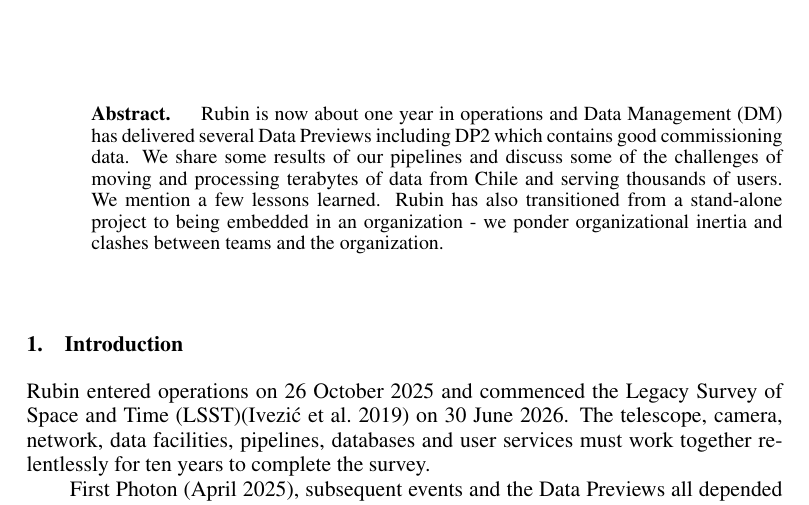
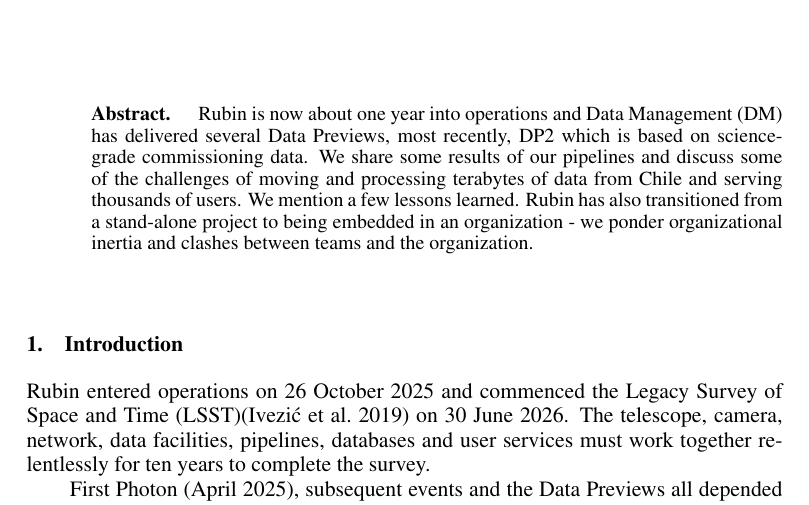
Before and after one commit to lsst-dm/dmtn-361, a LaTeX paper (DMTN-361.tex, which reads abstract.tex): part of page 1 of 10, cut so that both start at the same text. Compiled offline with pdfLaTeX; a LaTeX package or settings file that is missing is left out.

Commit message:
Update abstract.tex
Co-authored-by: Leanne Guy <5301176+leannep@users.noreply.github.com>

```diff
--- a/abstract.tex
+++ b/abstract.tex
@@ -1,6 +1,6 @@
 
 \begin{abstract}
-Rubin is now about one year in operations and Data Management (DM) has delivered several Data Previews including DP2 which contains good commissioning data.
+Rubin is now about one year into operations and Data Management (DM) has delivered several Data Previews, most recently,  DP2 which is based on science-grade commissioning data.
 We share some results of our pipelines and discuss some of the challenges of moving and processing terabytes of data from Chile and serving thousands of users.
 We mention a few lessons learned.
 Rubin has also transitioned from a stand-alone project to being embedded in an organization - we ponder organizational inertia and clashes between teams and the organization.
```
